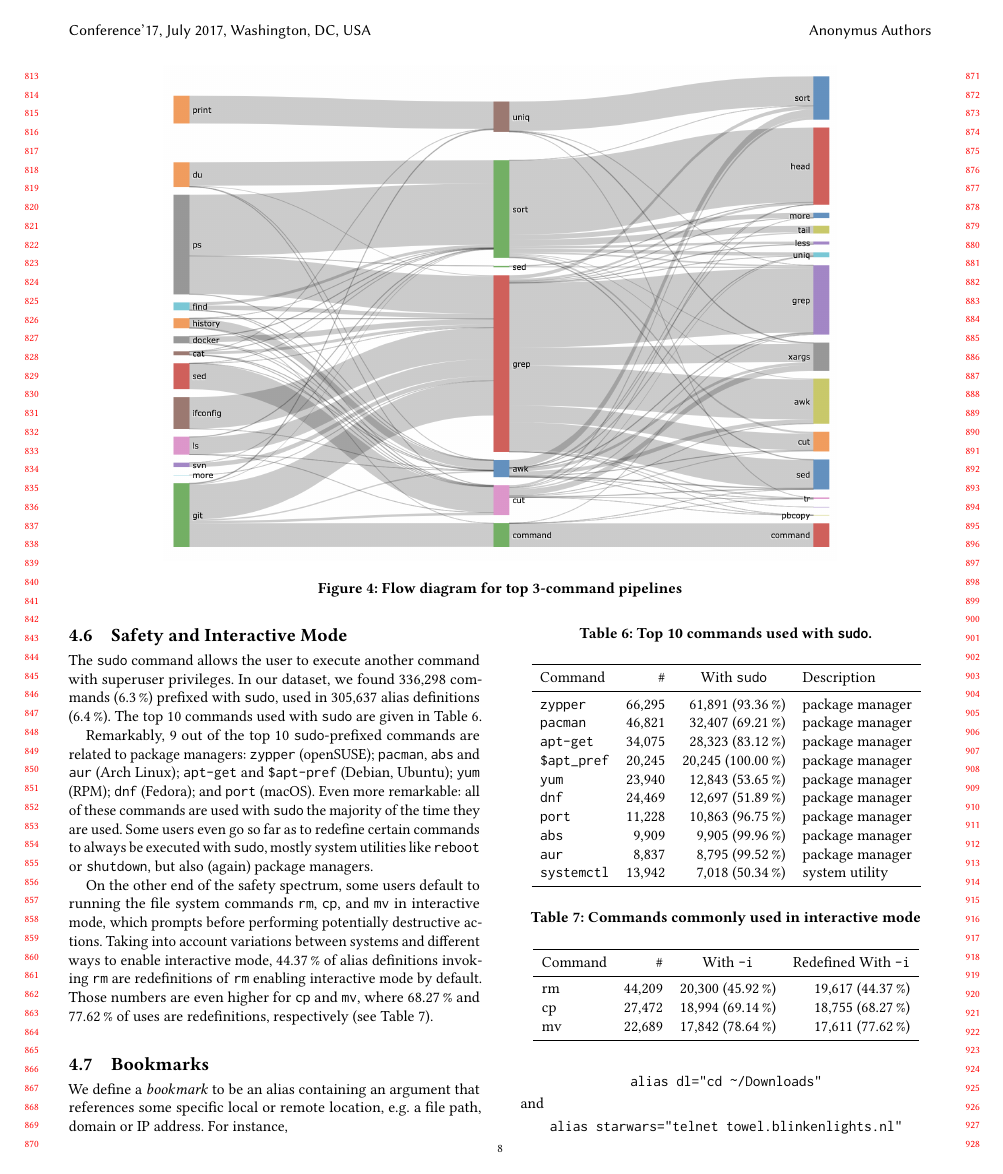
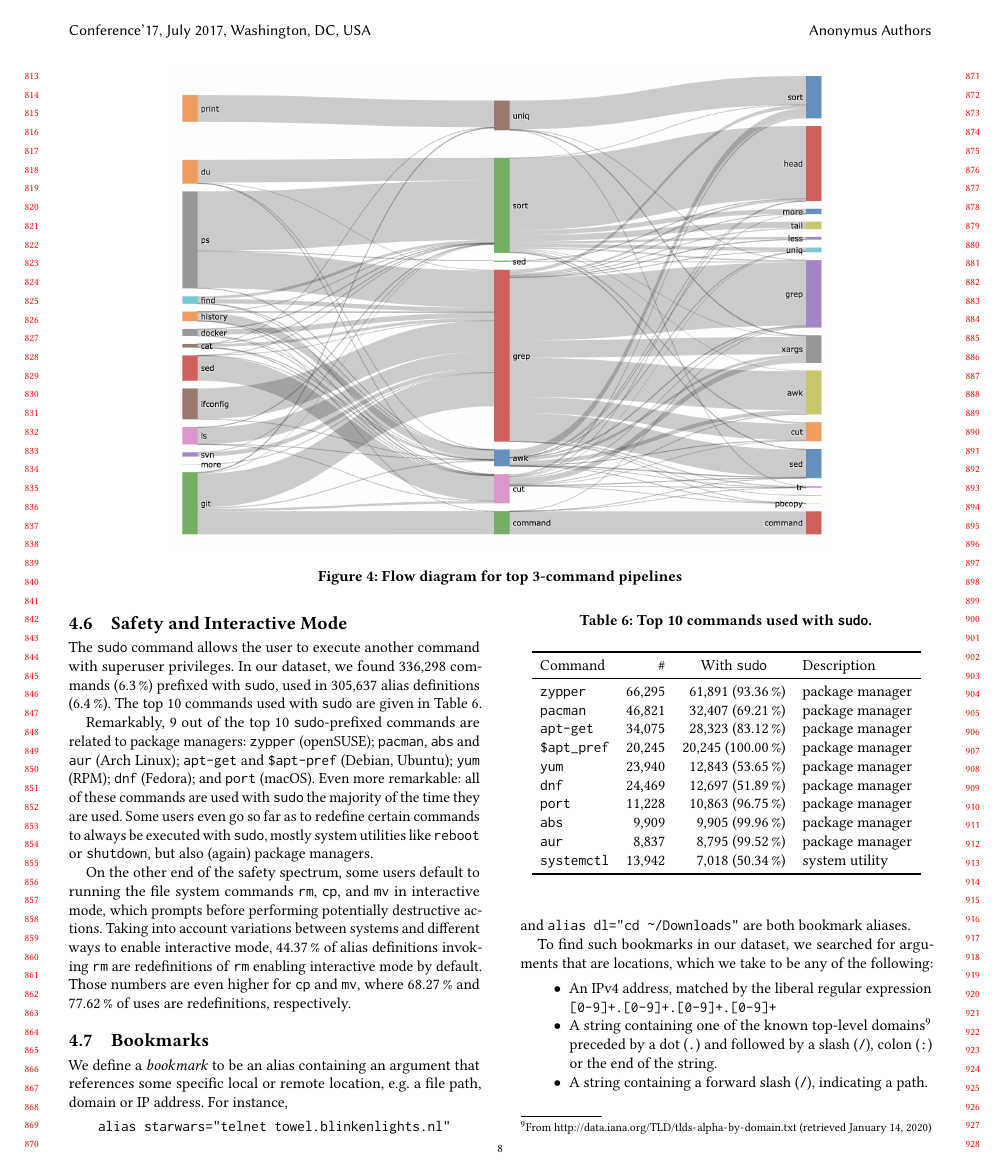
Before and after one commit to ipa-lab/shell-alias-analysis, a LaTeX paper (shell-alias-analysis.tex, which reads bookmarks.tex, safety.tex): page 8 of 11. Compiled offline with pdfLaTeX.

Commit message:
Remove and reorder things for length reasons

```diff
--- a/bookmarks.tex
+++ b/bookmarks.tex
@@ -3,12 +3,9 @@
 We define a \emph{bookmark} to be an alias containing an argument that references some specific local or remote location, e.g. a file path, domain or IP address.
 For instance,
 \begin{CVerbatim}
-alias dl="cd ~/Downloads"
-\end{CVerbatim}
-and
-\begin{CVerbatim}
 alias starwars="telnet towel.blinkenlights.nl"
 \end{CVerbatim}
+and \verb|alias dl="cd ~/Downloads"|
 are both bookmark aliases.
 
 To find such bookmarks in our dataset, we searched for arguments that are locations, which we take to be any of the following:
--- a/safety.tex
+++ b/safety.tex
@@ -55,18 +55,18 @@ Some users even go so far as to redefine certain commands to always be executed
 
 On the other end of the safety spectrum, some users default to running the file system commands \texttt{rm}, \texttt{cp}, and \texttt{mv} in interactive mode, which prompts before performing potentially destructive actions.
 Taking into account variations between systems and different ways to enable interactive mode, \per{44.37} of alias definitions invoking \texttt{rm} are redefinitions of \texttt{rm} enabling interactive mode by default.
-Those numbers are even higher for \texttt{cp} and \texttt{mv}, where \per{68.27} and \per{77.62} of uses are redefinitions, respectively (see \Cref{tab:interactive}).
+Those numbers are even higher for \texttt{cp} and \texttt{mv}, where \per{68.27} and \per{77.62} of uses are redefinitions, respectively. %(see \Cref{tab:interactive}).
 
-\begin{table}
-    \caption{Commands commonly used in interactive mode}
-    \label{tab:interactive}
-    \begin{tabular}{lrrr}
-        \toprule
-        Command & \# & \multicolumn{1}{c}{With \texttt{-i}} & \multicolumn{1}{c}{Redefined With \texttt{-i}} \\
-        \midrule
-        rm & \num{44209} & \num{20300} (\per{45.92}) & \num{19617} (\per{44.37}) \\
-        cp & \num{27472} & \num{18994} (\per{69.14}) & \num{18755} (\per{68.27}) \\
-        mv & \num{22689} & \num{17842} (\per{78.64}) & \num{17611} (\per{77.62}) \\
-        \bottomrule
-    \end{tabular}
-\end{table}
+% \begin{table}
+%     \caption{Commands commonly used in interactive mode}
+%     \label{tab:interactive}
+%     \begin{tabular}{lrrr}
+%         \toprule
+%         Command & \# & \multicolumn{1}{c}{With \texttt{-i}} & \multicolumn{1}{c}{Redefined With \texttt{-i}} \\
+%         \midrule
+%         rm & \num{44209} & \num{20300} (\per{45.92}) & \num{19617} (\per{44.37}) \\
+%         cp & \num{27472} & \num{18994} (\per{69.14}) & \num{18755} (\per{68.27}) \\
+%         mv & \num{22689} & \num{17842} (\per{78.64}) & \num{17611} (\per{77.62}) \\
+%         \bottomrule
+%     \end{tabular}
+% \end{table}
```
Also changed, not shown: chaining.tex (+1 -1 lines), table-use-cases.tex (+2 -2 lines).
